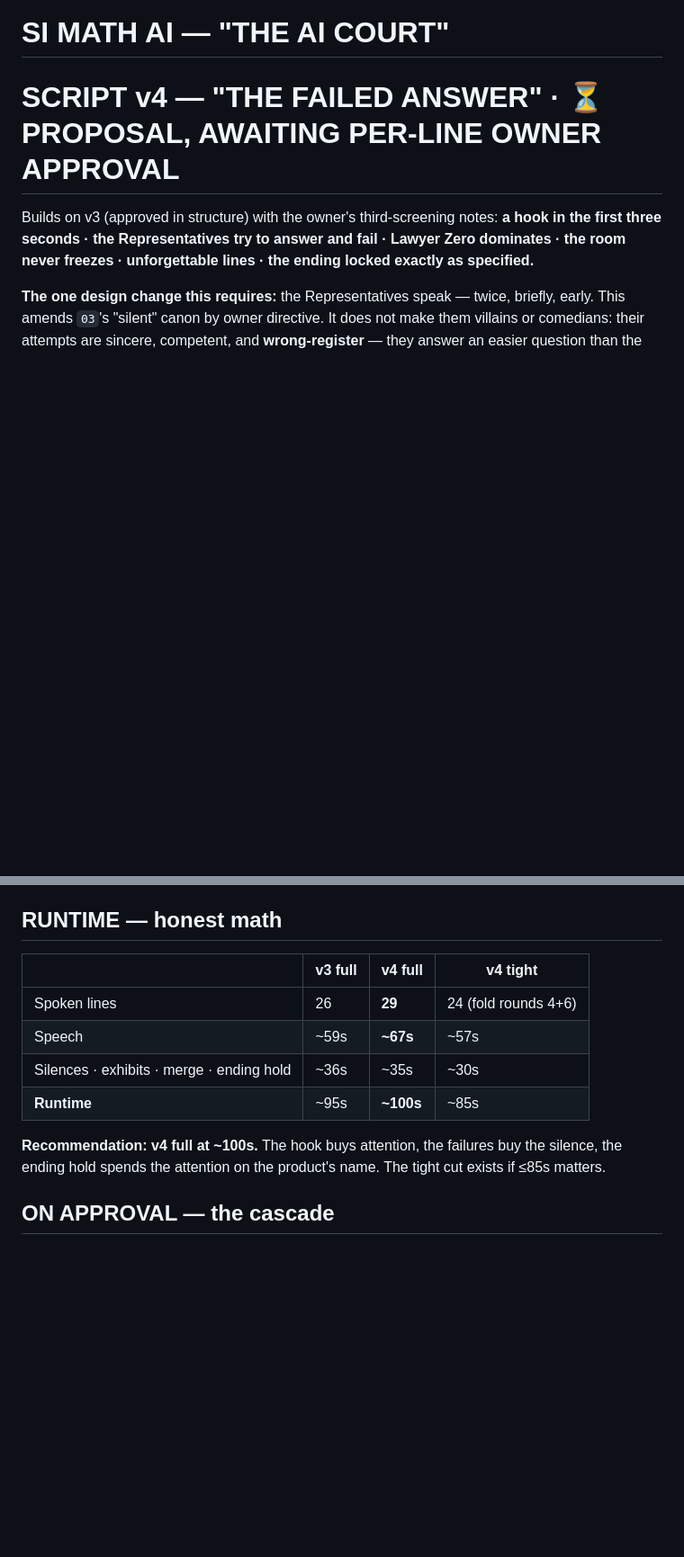
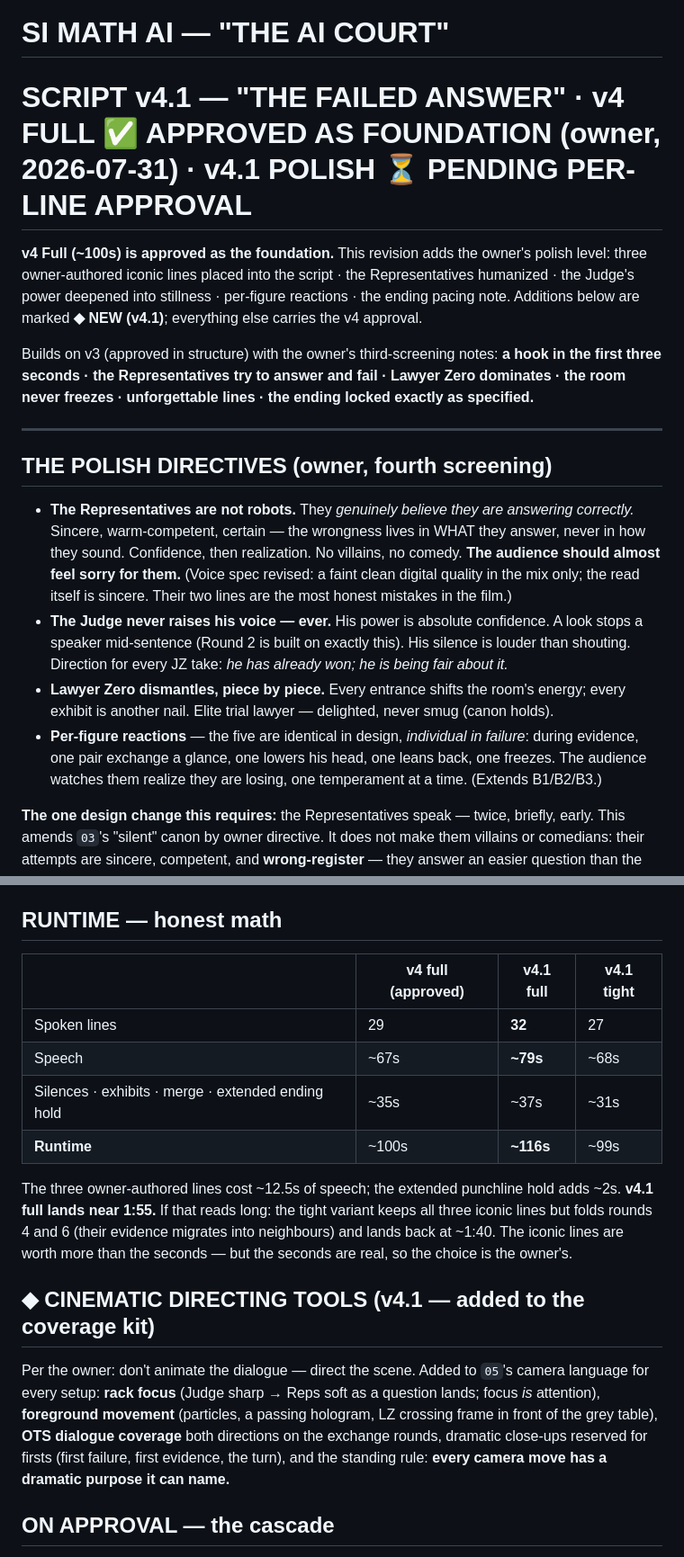
Before and after one commit to abdelrhmansherif847-dot/Si-Math-Ai, a Markdown page: docs/film/14_Script_v4_The_Failed_Answer.md, 2 parts joined by grey strips. Shown at 90% size. GitHub-like rendering; blank space fills up the shorter version.

Commit message:
docs(film): v4.1 polish pass - iconic lines placed, humanized failure
v4 Full approved as foundation (owner). The polish level, per the fourth
screening:

THE THREE OWNER-AUTHORED LINES, placed at their strongest positions:
- "Anyone can solve a problem. Very few can build a learner." - Round 2
  capper, spoken quietly while ROOT CAUSE glows, not addressed to the
  grey table, which is why it lands on them
- "Students don't fail in one question. They fail one step at a time." -
  Round 4, the film's intellectual heart over the multiplying timeline
- "Solving a question is not the same as teaching a student." - proposed
  replacement for "It does not just solve math." in Act III; same beat,
  sharper blade, pairs with the cold open's "I can solve the problem."

HUMANIZED FAILURE: the Representatives genuinely believe they are
answering correctly - sincere, warm-competent; the wrongness lives in
what they answer, never how they sound. Voice spec revised away from
robotic. Five identical figures, individual in failure: a glance
exchanged, a head lowered, a lean back, a freeze.

THE JUDGE: never raises his voice, ever. A look stops a speaker
mid-sentence. Direction for every take: he has already won; he is being
fair about it.

PUNCHLINE PACING: the owner's final note implemented as an extended
2.5-3s dead-silent eye-contact hold before "They need Si Math AI." One
ambiguity flagged rather than guessed: whether "They need a mentor."
stays (recommended - the merge IS the long pause, mentor -> named
mentor) or the direct chatbot->punchline pairing cuts it. Owner rules.

Honest runtime: v4.1 full ~1:56; tight variant keeps all three iconic
lines at ~1:40. Rack focus, foreground movement and OTS dialogue
coverage added to the directing kit.

Co-Authored-By: Claude Opus 5 <noreply@anthropic.com>
Claude-Session: https://claude.ai/code/session_01HCyQHEeBh6h9Hy7bMjodGGg

```diff
--- a/docs/film/14_Script_v4_The_Failed_Answer.md
+++ b/docs/film/14_Script_v4_The_Failed_Answer.md
@@ -1,9 +1,32 @@
 # SI MATH AI — "THE AI COURT"
-# SCRIPT v4 — "THE FAILED ANSWER" · ⏳ PROPOSAL, AWAITING PER-LINE OWNER APPROVAL
+# SCRIPT v4.1 — "THE FAILED ANSWER" · v4 FULL ✅ APPROVED AS FOUNDATION (owner, 2026-07-31) · v4.1 POLISH ⏳ PENDING PER-LINE APPROVAL
+
+**v4 Full (~100s) is approved as the foundation.** This revision adds the owner's polish level:
+three owner-authored iconic lines placed into the script · the Representatives humanized · the
+Judge's power deepened into stillness · per-figure reactions · the ending pacing note. Additions
+below are marked **◆ NEW (v4.1)**; everything else carries the v4 approval.
 
 Builds on v3 (approved in structure) with the owner's third-screening notes: **a hook in the first
 three seconds · the Representatives try to answer and fail · Lawyer Zero dominates · the room never
 freezes · unforgettable lines · the ending locked exactly as specified.**
+
+---
+
+## THE POLISH DIRECTIVES (owner, fourth screening)
+
+- **The Representatives are not robots.** They *genuinely believe they are answering correctly.*
+  Sincere, warm-competent, certain — the wrongness lives in WHAT they answer, never in how they
+  sound. Confidence, then realization. No villains, no comedy. **The audience should almost feel
+  sorry for them.** (Voice spec revised: a faint clean digital quality in the mix only; the read
+  itself is sincere. Their two lines are the most honest mistakes in the film.)
+- **The Judge never raises his voice — ever.** His power is absolute confidence. A look stops a
+  speaker mid-sentence (Round 2 is built on exactly this). His silence is louder than shouting.
+  Direction for every JZ take: *he has already won; he is being fair about it.*
+- **Lawyer Zero dismantles, piece by piece.** Every entrance shifts the room's energy; every
+  exhibit is another nail. Elite trial lawyer — delighted, never smug (canon holds).
+- **Per-figure reactions** — the five are identical in design, *individual in failure*: during
+  evidence, one pair exchange a glance, one lowers his head, one leans back, one freezes. The
+  audience watches them realize they are losing, one temperament at a time. (Extends B1/B2/B3.)
 
 **The one design change this requires:** the Representatives speak — twice, briefly, early. This
 amends `03`'s "silent" canon by owner directive. It does not make them villains or comedians: their
@@ -120,15 +165,26 @@ Written into every take, per the `05` performance layer, now with the failure be
 
 ## RUNTIME — honest math
 
-| | v3 full | **v4 full** | v4 tight |
+| | v4 full (approved) | **v4.1 full** | v4.1 tight |
 |---|---|---|---|
-| Spoken lines | 26 | **29** | 24 (fold rounds 4+6) |
-| Speech | ~59s | **~67s** | ~57s |
-| Silences · exhibits · merge · ending hold | ~36s | ~35s | ~30s |
-| **Runtime** | ~95s | **~100s** | ~85s |
+| Spoken lines | 29 | **32** | 27 |
+| Speech | ~67s | **~79s** | ~68s |
+| Silences · exhibits · merge · extended ending hold | ~35s | ~37s | ~31s |
+| **Runtime** | ~100s | **~116s** | ~99s |
 
-**Recommendation: v4 full at ~100s.** The hook buys attention, the failures buy the silence, the
-ending hold spends the attention on the product's name. The tight cut exists if ≤85s matters.
+The three owner-authored lines cost ~12.5s of speech; the extended punchline hold adds ~2s. **v4.1
+full lands near 1:55.** If that reads long: the tight variant keeps all three iconic lines but folds
+rounds 4 and 6 (their evidence migrates into neighbours) and lands back at ~1:40. The iconic lines
+are worth more than the seconds — but the seconds are real, so the choice is the owner's.
+
+## ◆ CINEMATIC DIRECTING TOOLS (v4.1 — added to the coverage kit)
+
+Per the owner: don't animate the dialogue — direct the scene. Added to `05`'s camera language for
+every setup: **rack focus** (Judge sharp → Reps soft as a question lands; focus *is* attention),
+**foreground movement** (particles, a passing hologram, LZ crossing frame in front of the grey
+table), **OTS dialogue coverage** both directions on the exchange rounds, dramatic close-ups
+reserved for firsts (first failure, first evidence, the turn), and the standing rule: **every
+camera move has a dramatic purpose it can name.**
 
 ## ON APPROVAL — the cascade
 
```
Also changed, not shown: other parts of docs/film/14_Script_v4_The_Failed_Answer.md (+24 -2 lines), docs/film/00_MASTER_INDEX_AND_ASSET_LOCK.md (+4 -1 lines).
